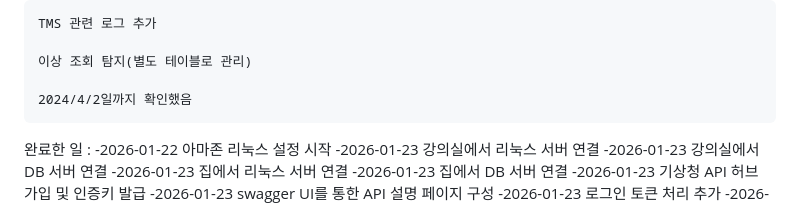
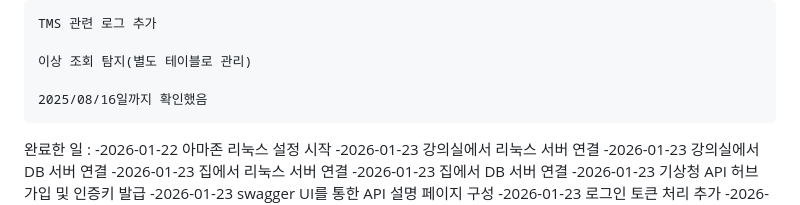
Before and after one commit to choiseungha3123-a11y/project_WWTP, a Markdown page: Spring/TODO.md, the part around the change. Rendered like a GitHub page.

Commit message:
AWS 데이터 검증 확인

```diff
--- a/Spring/TODO.md
+++ b/Spring/TODO.md
@@ -50,7 +50,7 @@ http://10.125.121.176:8081/swagger-ui/index.html
 
 	이상 조회 탐지(별도 테이블로 관리)
 
-	2024/4/2일까지 확인했음
+	2025/08/16일까지 확인했음
 
 
 
```
